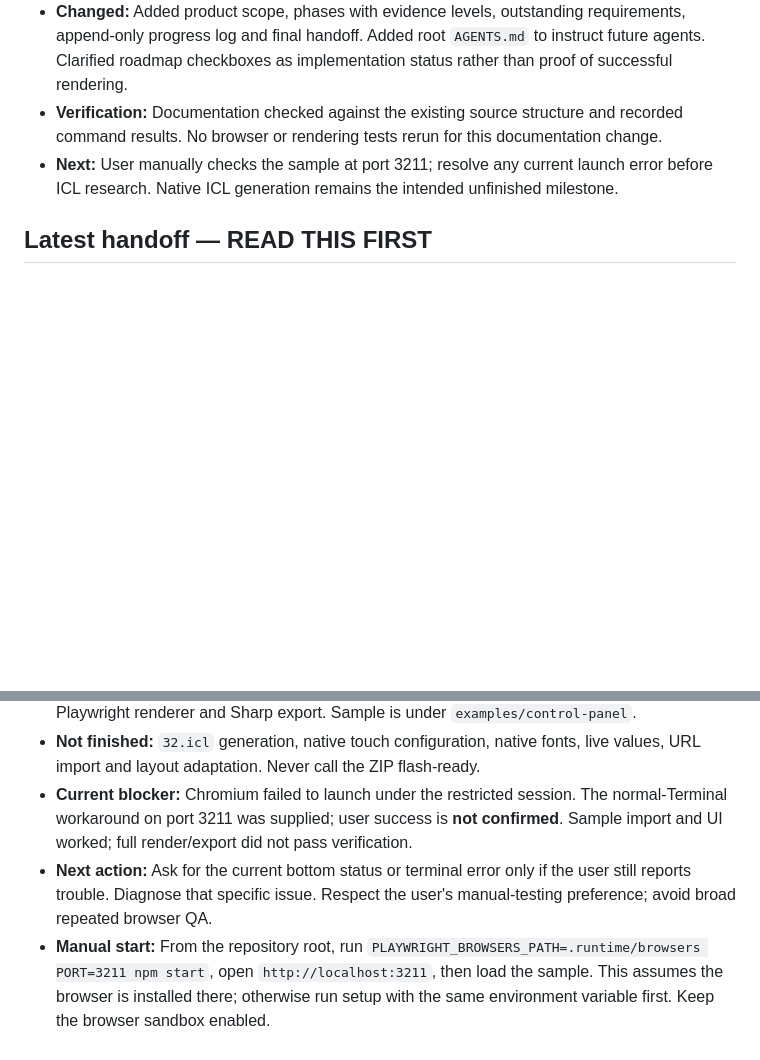
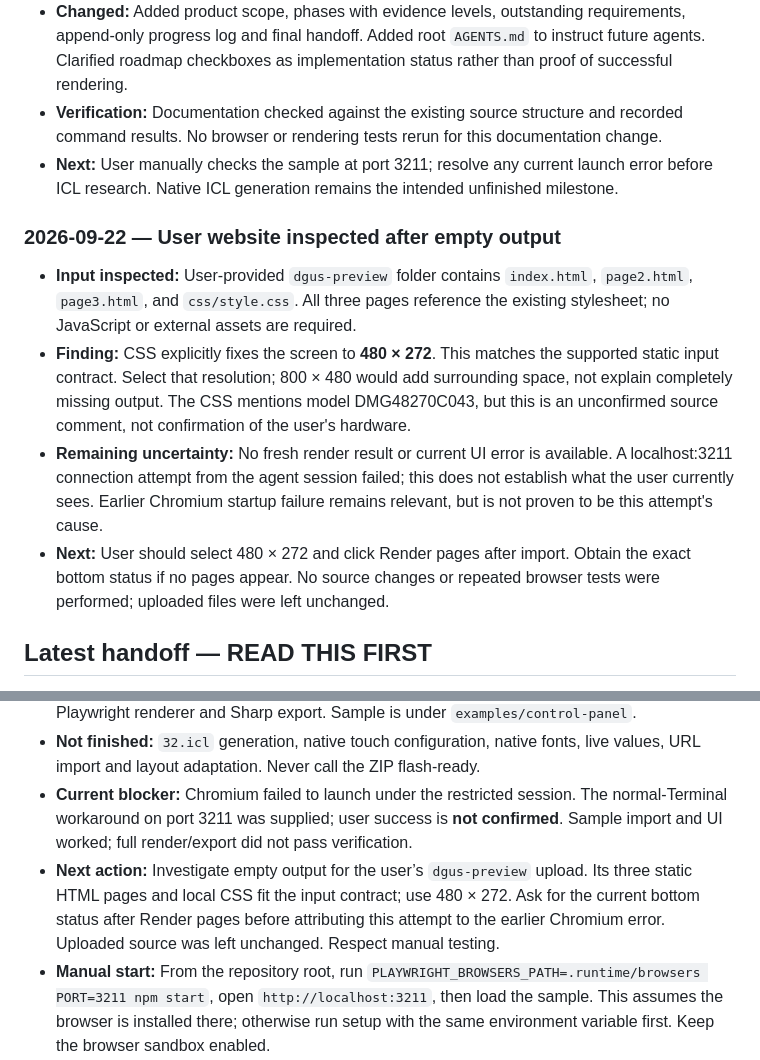
Before and after one commit to zac-tec/dwin_developer, a Markdown page: README.md, 2 parts joined by grey strips. Drawn GitHub-style; blank space fills up the shorter version.

Commit message:
Record inspection of user display-sized website and pending diagnosis

```diff
--- a/README.md
+++ b/README.md
@@ -149,6 +149,13 @@ For discussion-only decisions, record the agreement even when no application cod
 - **Verification:** Documentation checked against the existing source structure and recorded command results. No browser or rendering tests rerun for this documentation change.
 - **Next:** User manually checks the sample at port 3211; resolve any current launch error before ICL research. Native ICL generation remains the intended unfinished milestone.
 
+### 2026-09-22 — User website inspected after empty output
+
+- **Input inspected:** User-provided `dgus-preview` folder contains `index.html`, `page2.html`, `page3.html`, and `css/style.css`. All three pages reference the existing stylesheet; no JavaScript or external assets are required.
+- **Finding:** CSS explicitly fixes the screen to **480 × 272**. This matches the supported static input contract. Select that resolution; 800 × 480 would add surrounding space, not explain completely missing output. The CSS mentions model DMG48270C043, but this is an unconfirmed source comment, not confirmation of the user's hardware.
+- **Remaining uncertainty:** No fresh render result or current UI error is available. A localhost:3211 connection attempt from the agent session failed; this does not establish what the user currently sees. Earlier Chromium startup failure remains relevant, but is not proven to be this attempt's cause.
+- **Next:** User should select 480 × 272 and click Render pages after import. Obtain the exact bottom status if no pages appear. No source changes or repeated browser tests were performed; uploaded files were left unchanged.
+
 ## Latest handoff — READ THIS FIRST
 
 - **Updated:** 2026-09-22. We are building DWIN Developer together; the user is a beginner and prefers simple explanations and manual testing.
@@ -156,7 +163,7 @@ For discussion-only decisions, record the agreement even when no application cod
 - **Implemented:** Folder upload → one HTML file per page → exact target viewport → static capture → ordered PNG/JPEG ZIP and manifest. Local-only Express app, plain browser UI, Playwright renderer and Sharp export. Sample is under `examples/control-panel`.
 - **Not finished:** `32.icl` generation, native touch configuration, native fonts, live values, URL import and layout adaptation. Never call the ZIP flash-ready.
 - **Current blocker:** Chromium failed to launch under the restricted session. The normal-Terminal workaround on port 3211 was supplied; user success is **not confirmed**. Sample import and UI worked; full render/export did not pass verification.
-- **Next action:** Ask for the current bottom status or terminal error only if the user still reports trouble. Diagnose that specific issue. Respect the user's manual-testing preference; avoid broad repeated browser QA.
+- **Next action:** Investigate empty output for the user’s `dgus-preview` upload. Its three static HTML pages and local CSS fit the input contract; use 480 × 272. Ask for the current bottom status after Render pages before attributing this attempt to the earlier Chromium error. Uploaded source was left unchanged. Respect manual testing.
 - **Manual start:** From the repository root, run `PLAYWRIGHT_BROWSERS_PATH=.runtime/browsers PORT=3211 npm start`, open `http://localhost:3211`, then load the sample. This assumes the browser is installed there; otherwise run setup with the same environment variable first. Keep the browser sandbox enabled.
 - **After rendering works:** Obtain exact display model/kernel and known-good DWIN-generated ICL examples. Implement verified ICL output before investigating native font libraries.
 - **Update rule:** Read `AGENTS.md`; append a progress entry and rewrite this final handoff after every meaningful change or agreed project decision. Keep this section last.
```
